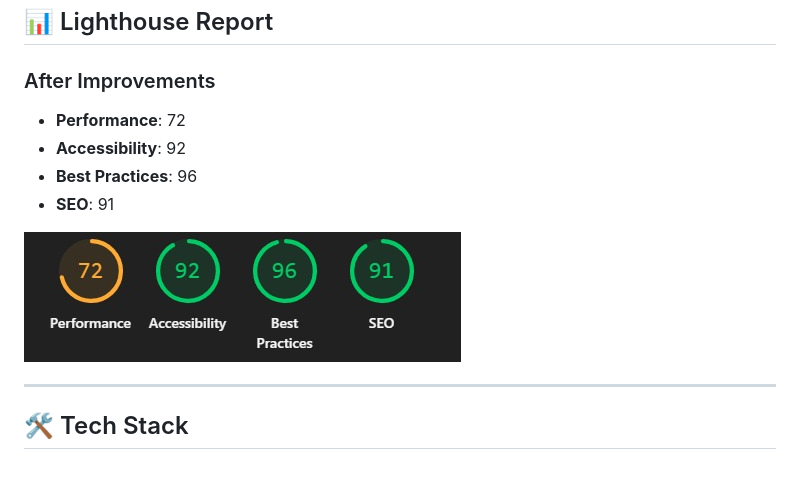
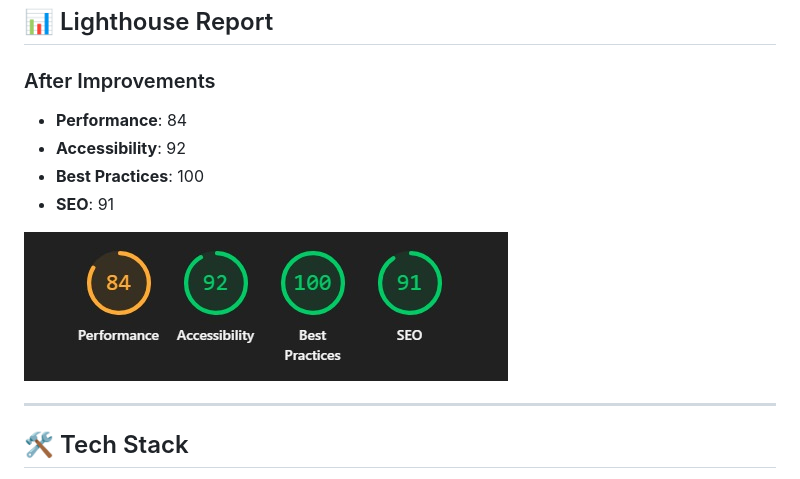
Before and after one commit to Abeehimr/Happy-Gato-Baking, a Markdown page: README.md, the part around the change. Rendered like a GitHub page; pictures changed too: assets/images/lighthouse.jpeg.

```diff
--- a/README.md
+++ b/README.md
@@ -44,9 +44,9 @@ The project demonstrates modern front-end practices, color-blind friendly design
 ## 📊 Lighthouse Report
 
 ### After Improvements
-- **Performance**: 72
+- **Performance**: 84
 - **Accessibility**: 92
-- **Best Practices**: 96
+- **Best Practices**: 100
 - **SEO**: 91
 
 ![Lighthouse After](assets/images/lighthouse.jpeg)
```
